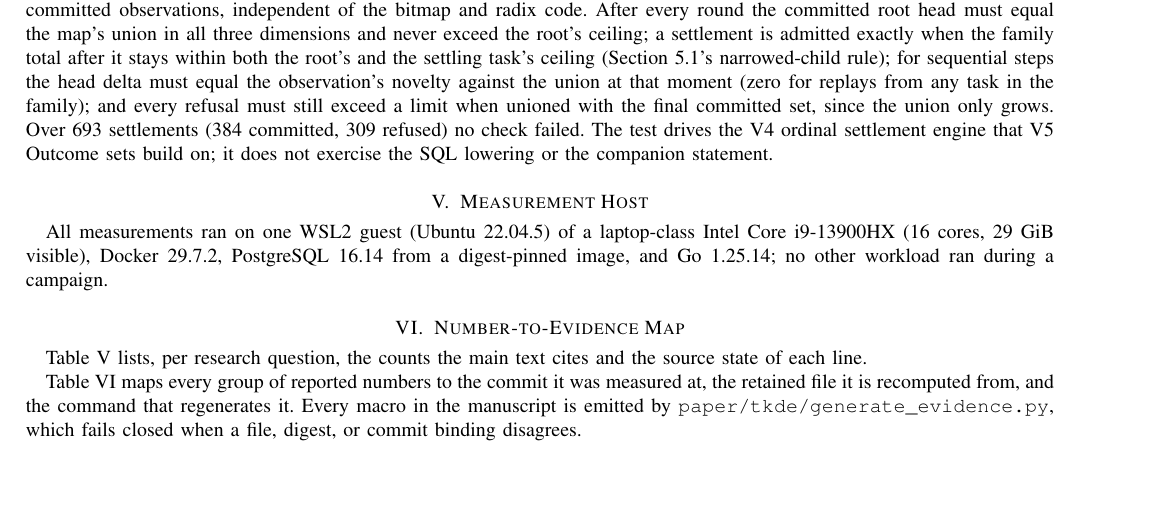
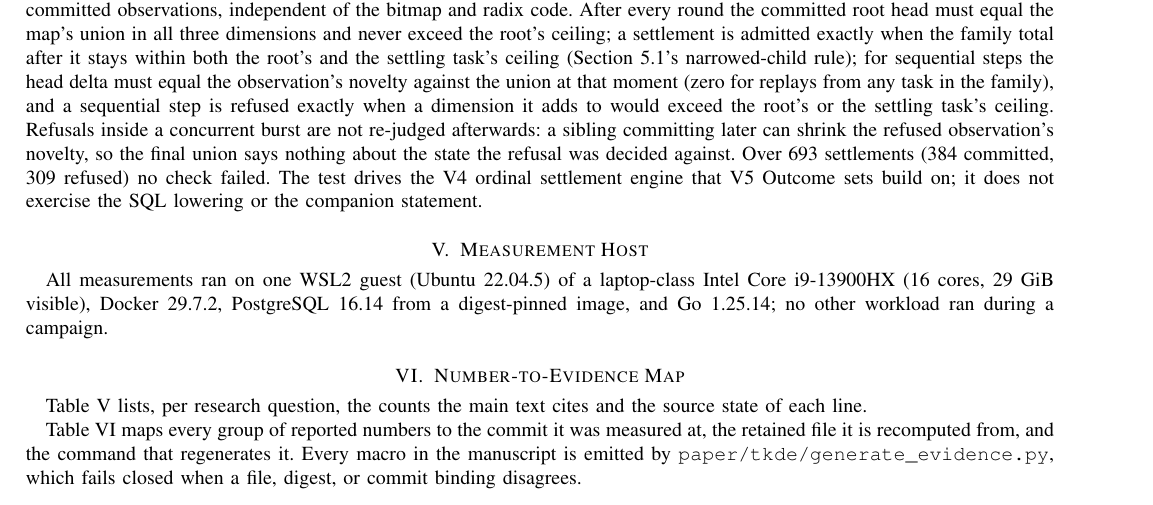
Before and after one commit to wuminmin/agent_task_gateway, a LaTeX paper (paper/tkde/supplement.tex): part of page 7 of 22, cut so that both start at the same text, the shorter picture padded with empty space. Compiled offline with pdfLaTeX.

Commit message:
test(control): drop the unsound final-union re-judgement of burst refusals; paper states the family test's refusal check precisely
Co-Authored-By: Claude Fable 5 <noreply@anthropic.com>

```diff
--- a/paper/tkde/supplement.tex
+++ b/paper/tkde/supplement.tex
@@ -642,8 +642,12 @@ and never exceed the root's ceiling; a settlement is admitted exactly when
 the family total after it stays within both the root's and the settling
 task's ceiling (Section~5.1's narrowed-child rule); for sequential steps the head delta must equal
 the observation's novelty against the union at that moment (zero for
-replays from any task in the family); and every refusal must still exceed a
-limit when unioned with the final committed set, since the union only grows.
+replays from any task in the family), and a sequential step is refused
+exactly when a dimension it adds to would exceed the root's or the settling
+task's ceiling. Refusals inside a concurrent burst are not re-judged
+afterwards: a sibling committing later can shrink the refused observation's
+novelty, so the final union says nothing about the state the refusal was
+decided against.
 Over \VFiveFamilyPropertyQueries{} settlements
 (\VFiveFamilyPropertyCommitted{} committed, \VFiveFamilyPropertyRefused{}
 refused) no check failed. The test drives the V4 ordinal settlement engine
```
Also changed, not shown: paper/tkde/main.tex (+4 -4 lines), 1 other file.
